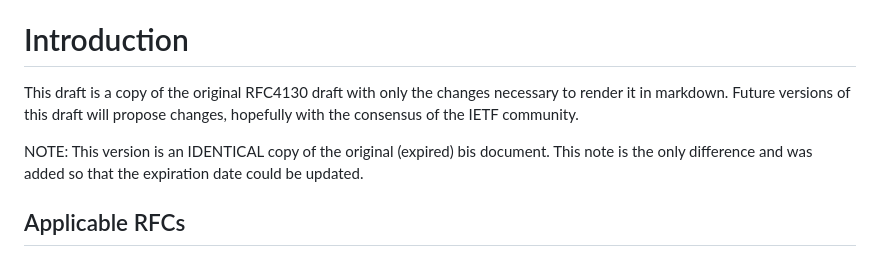
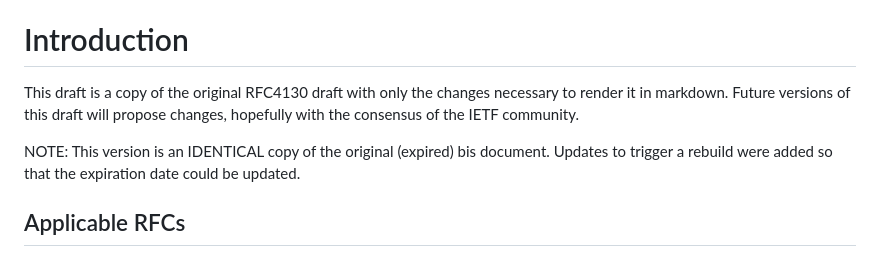
Before and after one commit to DrummondGroup/draft-petta-rfc4130bis, a Markdown page: draft-petta-rfc4130bis.md, the part around one of its changes. GitHub-like rendering.

```diff
--- a/draft-petta-rfc4130bis.md
+++ b/draft-petta-rfc4130bis.md
@@ -70,11 +70,12 @@ applicability statement, produced after "AS1", RFC 3335.
 
 # Introduction
 
-This draft is a copy of the original RFC4130 draft with only the changes necessary to render it in markdown.
-Future versions of this draft will propose changes, hopefully with the consensus of the IETF community.
-
-NOTE: This version is an IDENTICAL copy of the original (expired) bis document.  This note is the only difference and
-was added so that the expiration date could be updated.
+This draft is a copy of the original RFC4130 draft with only the changes necessary
+to render it in markdown. Future versions of this draft will propose changes, hopefully
+with the consensus of the IETF community.
+
+NOTE: This version is an IDENTICAL copy of the original (expired) bis document.
+Updates to trigger a rebuild were added so that the expiration date could be updated.
 
 ## Applicable RFCs
 
```
Also changed, not shown: other parts of draft-petta-rfc4130bis.md (+4 -3 lines).
